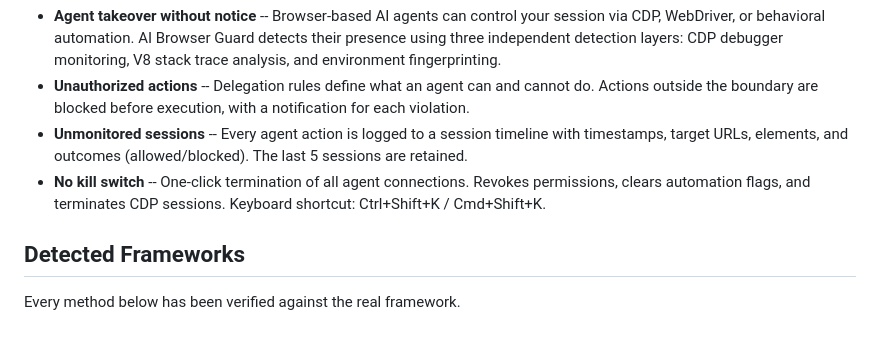
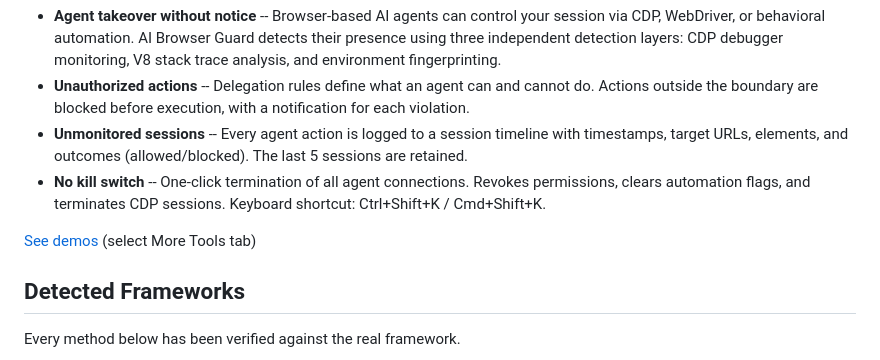
Before and after one commit to opena2a-org/AI-BrowserGuard, a Markdown page: README.md, the part around the change. GitHub-like rendering; blank space fills up the shorter version.

Commit message:
add demo link to README

```diff
--- a/README.md
+++ b/README.md
@@ -19,6 +19,8 @@ Chrome extension that detects, monitors, and controls AI agents operating in you
 - **Unauthorized actions** -- Delegation rules define what an agent can and cannot do. Actions outside the boundary are blocked before execution, with a notification for each violation.
 - **Unmonitored sessions** -- Every agent action is logged to a session timeline with timestamps, target URLs, elements, and outcomes (allowed/blocked). The last 5 sessions are retained.
 - **No kill switch** -- One-click termination of all agent connections. Revokes permissions, clears automation flags, and terminates CDP sessions. Keyboard shortcut: Ctrl+Shift+K / Cmd+Shift+K.
+
+[See demos](https://opena2a.org/demos) (select More Tools tab)
 
 ## Detected Frameworks
 
```
